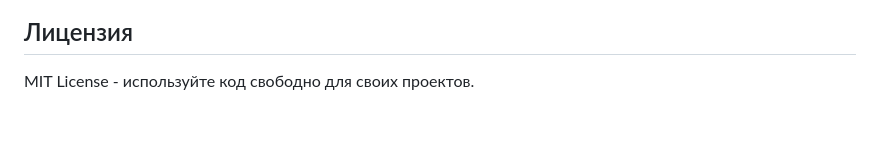
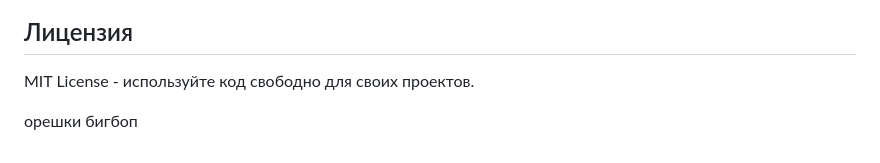
Before and after one commit to zonkedw/project_shop, a Markdown page: README.md, the part around the change. GitHub-like rendering; blank space fills up the shorter version.

Commit message:
добавлено слово в readme

```diff
--- a/README.md
+++ b/README.md
@@ -134,3 +134,7 @@ src/
 ## Лицензия
 
 MIT License - используйте код свободно для своих проектов.
+
+
+
+орешки бигбоп
```
